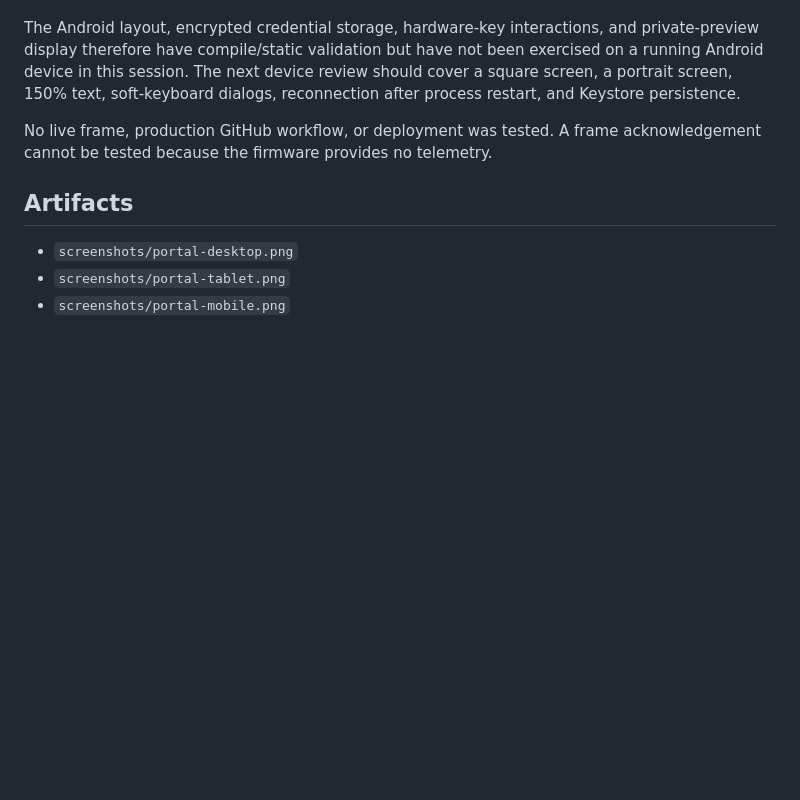
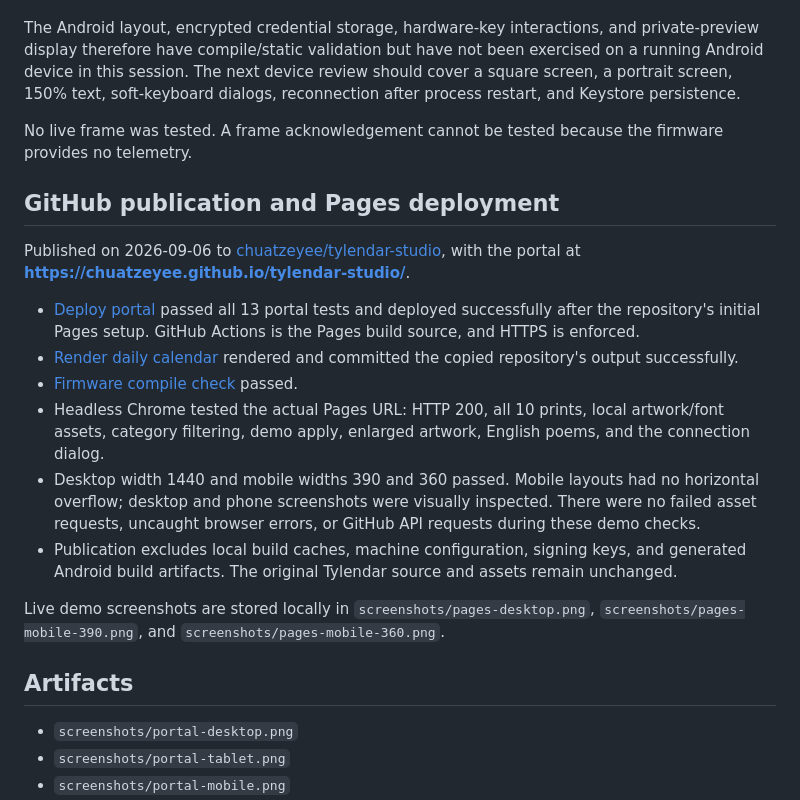
Before and after one commit to chuatzeyee/tylendar-studio, a Markdown page: review/VALIDATION.md, the part around the change. GitHub-like rendering; blank space fills up the shorter version.

Commit message:
Document successful GitHub Pages deployment and live checks

```diff
--- a/review/VALIDATION.md
+++ b/review/VALIDATION.md
@@ -21,7 +21,20 @@ Android runtime and visual testing could not be completed. This environment has
 
 The Android layout, encrypted credential storage, hardware-key interactions, and private-preview display therefore have compile/static validation but have not been exercised on a running Android device in this session. The next device review should cover a square screen, a portrait screen, 150% text, soft-keyboard dialogs, reconnection after process restart, and Keystore persistence.
 
-No live frame, production GitHub workflow, or deployment was tested. A frame acknowledgement cannot be tested because the firmware provides no telemetry.
+No live frame was tested. A frame acknowledgement cannot be tested because the firmware provides no telemetry.
+
+## GitHub publication and Pages deployment
+
+Published on 2026-09-06 to [chuatzeyee/tylendar-studio](https://github.com/chuatzeyee/tylendar-studio), with the portal at **https://chuatzeyee.github.io/tylendar-studio/**.
+
+- [Deploy portal](https://github.com/chuatzeyee/tylendar-studio/actions/runs/34026840612) passed all 13 portal tests and deployed successfully after the repository's initial Pages setup. GitHub Actions is the Pages build source, and HTTPS is enforced.
+- [Render daily calendar](https://github.com/chuatzeyee/tylendar-studio/actions/runs/34026840597) rendered and committed the copied repository's output successfully.
+- [Firmware compile check](https://github.com/chuatzeyee/tylendar-studio/actions/runs/34026840642) passed.
+- Headless Chrome tested the actual Pages URL: HTTP 200, all 10 prints, local artwork/font assets, category filtering, demo apply, enlarged artwork, English poems, and the connection dialog.
+- Desktop width 1440 and mobile widths 390 and 360 passed. Mobile layouts had no horizontal overflow; desktop and phone screenshots were visually inspected. There were no failed asset requests, uncaught browser errors, or GitHub API requests during these demo checks.
+- Publication excludes local build caches, machine configuration, signing keys, and generated Android build artifacts. The original Tylendar source and assets remain unchanged.
+
+Live demo screenshots are stored locally in `screenshots/pages-desktop.png`, `screenshots/pages-mobile-390.png`, and `screenshots/pages-mobile-360.png`.
 
 ## Artifacts
 
```
